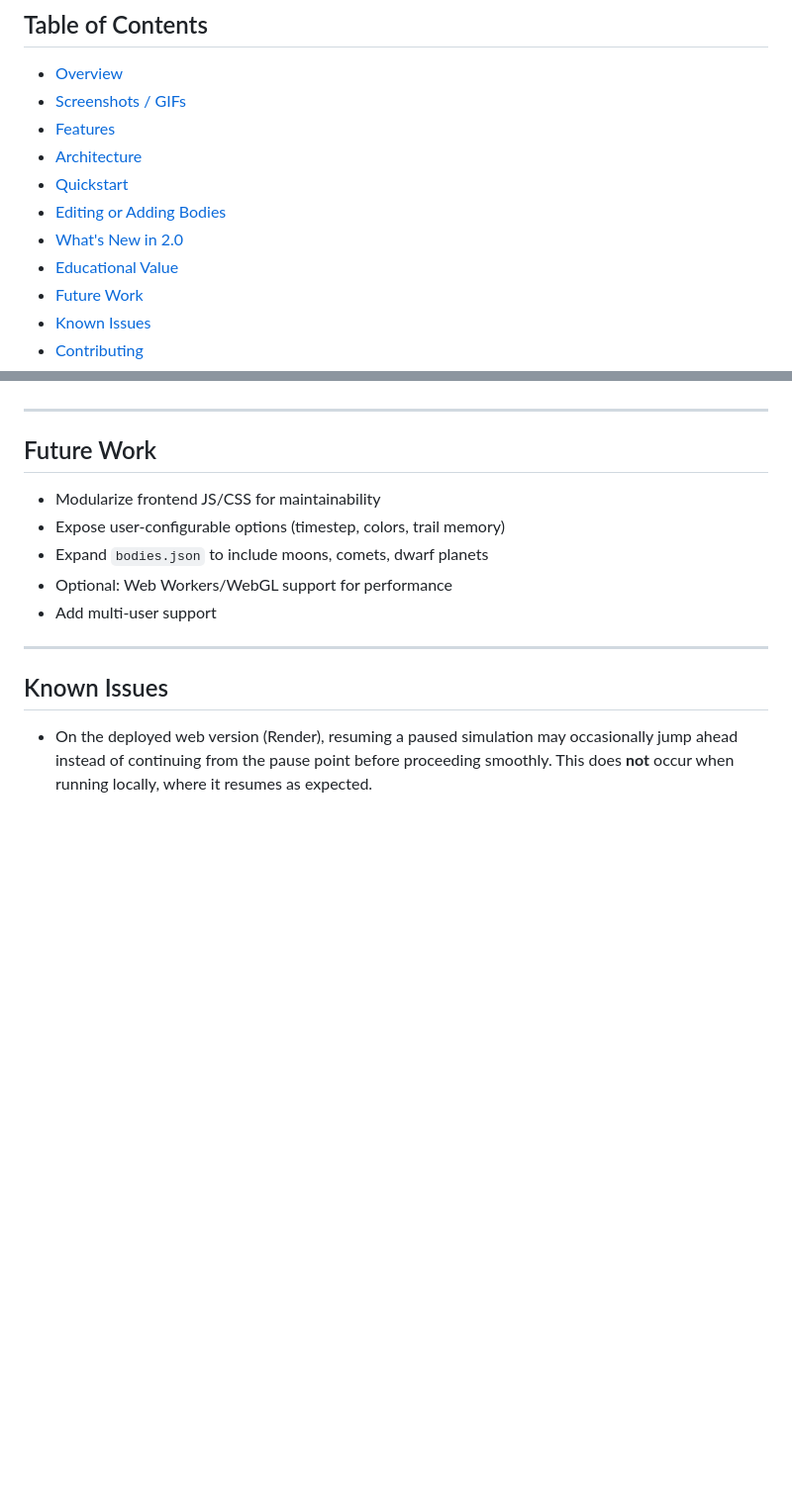
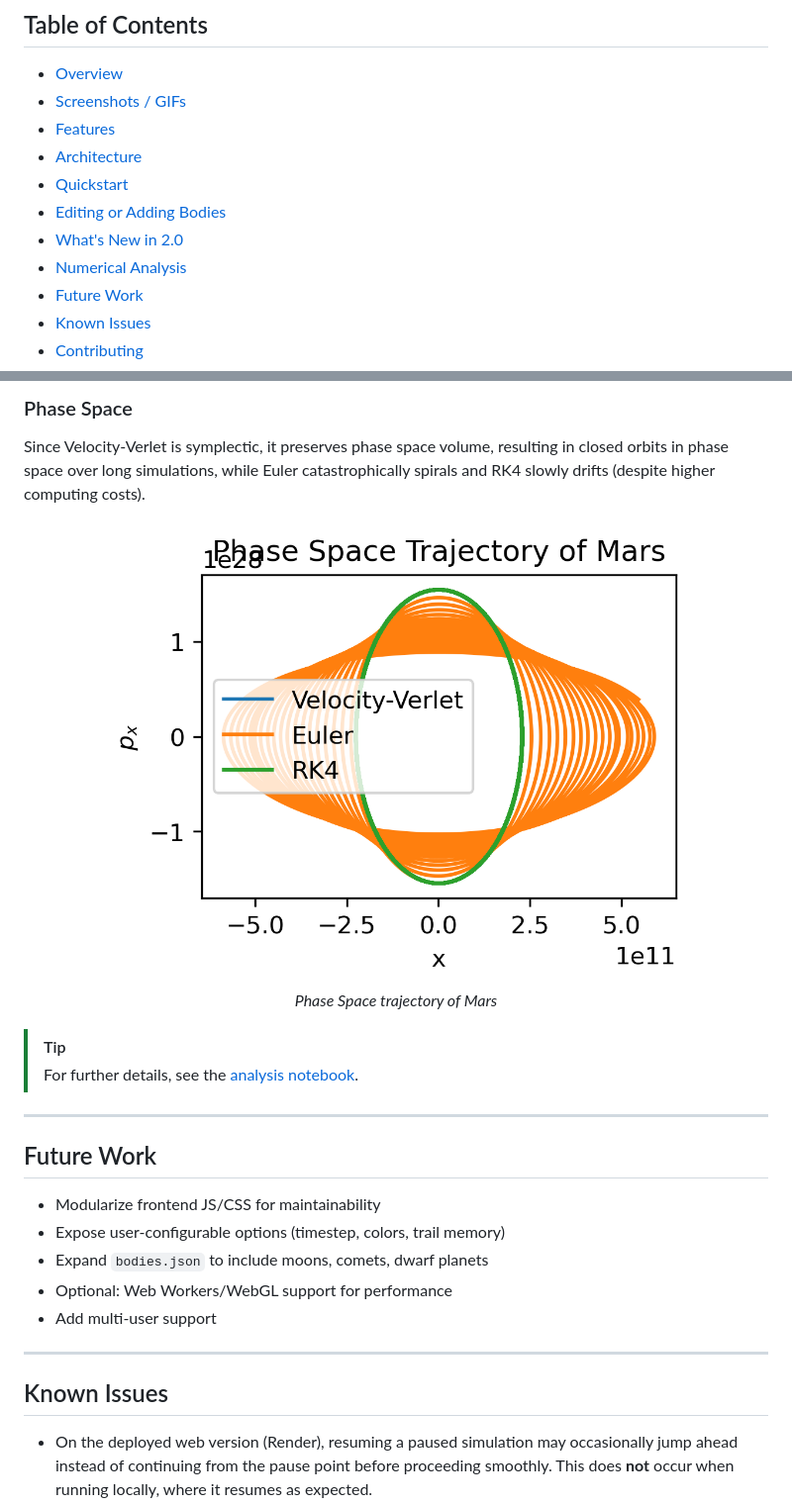
Before and after one commit to Root3141/Orbit, a Markdown page: README.md, 2 parts joined by grey strips. Shown: that part at 99% size. Rendered like a GitHub page; pictures changed too: static/media/phase_space.png (added); blank space fills up the shorter version.

```diff
--- a/README.md
+++ b/README.md
@@ -17,7 +17,7 @@ Experience as a modern interactive web app or classic desktop Python/matplotlib
 - [Quickstart](#quickstart)
 - [Editing or Adding Bodies](#editing-or-adding-bodies)
 - [What's New in 2.0](#whats-new-in-20)
-- [Educational Value](#educational-value)
+- [Numerical Analysis](#numerical-analysis)
 - [Future Work](#future-work)
 - [Known Issues](#known-issues)
 - [Contributing](#contributing)
@@ -158,3 +171,13 @@ Orbit2.0 is ideal for learning:
+### Phase Space
+Since Velocity-Verlet is symplectic, it preserves phase space volume, resulting in closed orbits in phase space over long simulations, while Euler catastrophically spirals and RK4 slowly drifts (despite higher computing costs).
+<p align="center">
+  <img src="static/media/phase_space.png" alt="Phase Space" width="600"/>
+  <br>
+  <em>Phase Space trajectory of Mars</em>
+</p>
+
+> [!TIP]
+> For further details, see the [analysis notebook](notebook/analysis.ipynb).
 ---
 
 ## Future Work
```
Also changed, not shown: other parts of README.md (+18 -5 lines), static/media/angular_momentum_error.png (added), static/media/energy_error.png (added), 1 other file.
